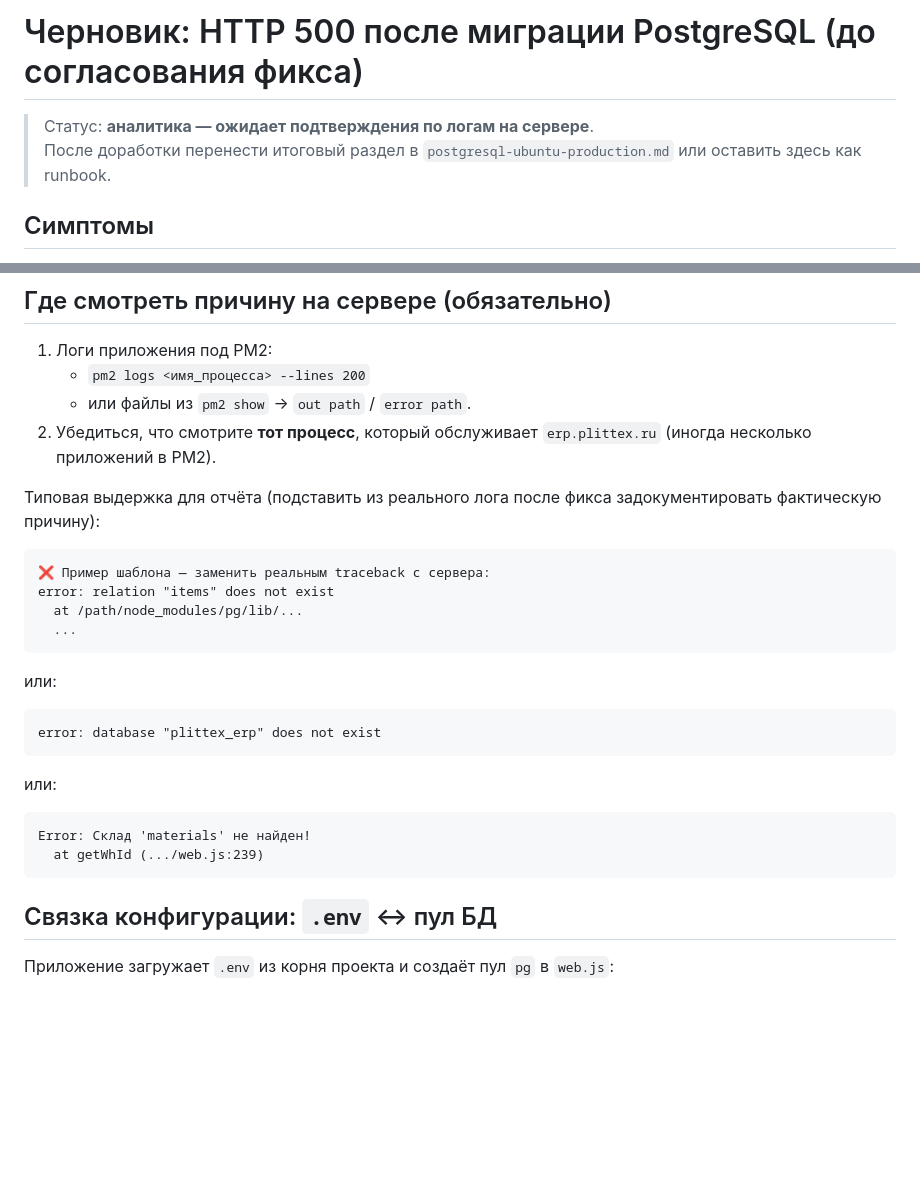
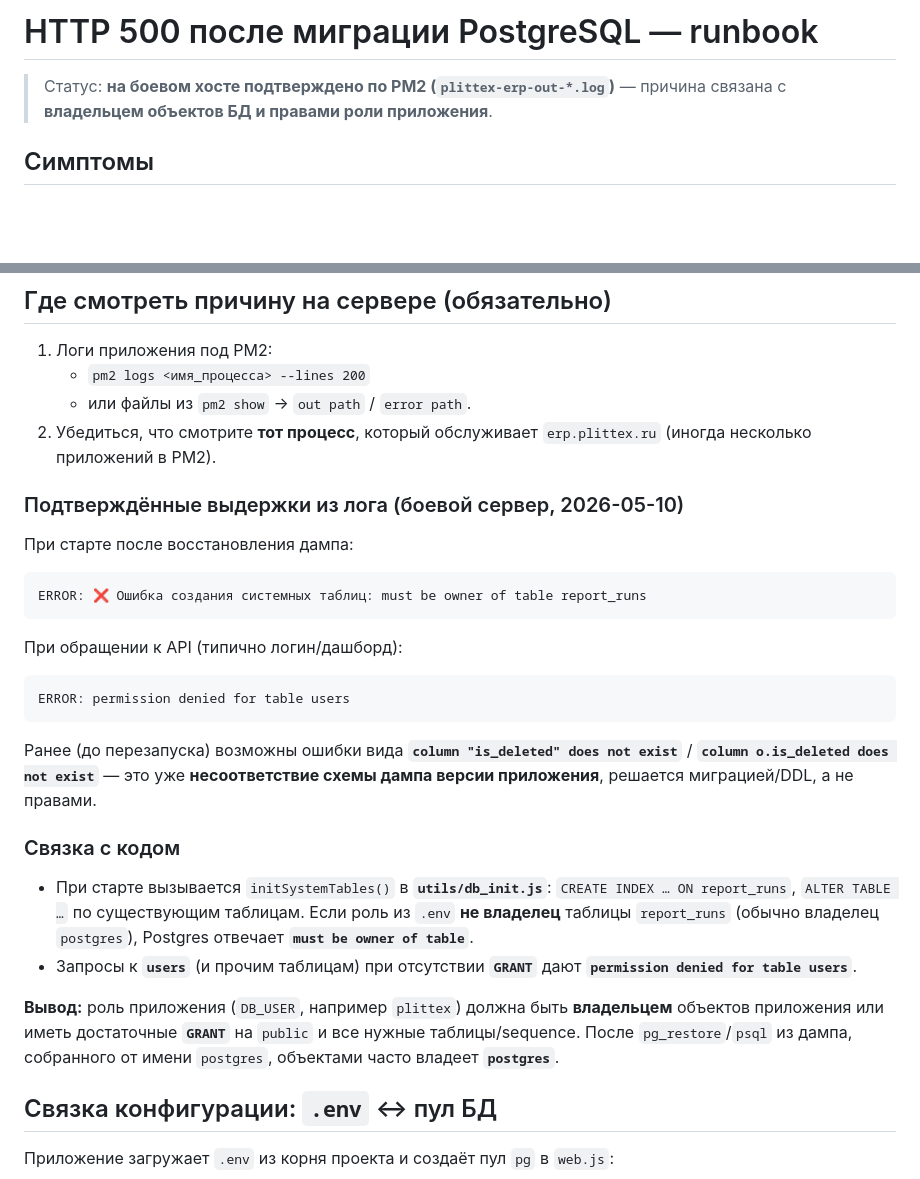
Before and after one commit to welchsandy1821999-ship-it/plittex-erp-system, a Markdown page: docs/deployment/http500-after-postgres-migration-TODO.md, 2 parts joined by grey strips. GitHub-like rendering; blank space fills up the shorter version.

````diff
--- a/docs/deployment/http500-after-postgres-migration-TODO.md
+++ b/docs/deployment/http500-after-postgres-migration-TODO.md
@@ -1,7 +1,6 @@
-# Черновик: HTTP 500 после миграции PostgreSQL (до согласования фикса)
+# HTTP 500 после миграции PostgreSQL — runbook
 
-> Статус: **аналитика — ожидает подтверждения по логам на сервере**.
-> После доработки перенести итоговый раздел в `postgresql-ubuntu-production.md` или оставить здесь как runbook.
+> Статус: **на боевом хосте подтверждено по PM2 (`plittex-erp-out-*.log`)** — причина связана с **владельцем объектов БД и правами роли приложения**.
 
 ## Симптомы
 
@@ -16,27 +15,28 @@
    - или файлы из `pm2 show` → `out path` / `error path`.
 2. Убедиться, что смотрите **тот процесс**, который обслуживает `erp.plittex.ru` (иногда несколько приложений в PM2).
 
-Типовая выдержка для отчёта (подставить из реального лога после фикса задокументировать фактическую причину):
+### Подтверждённые выдержки из лога (боевой сервер, 2026-05-10)
+
+При старте после восстановления дампа:
 
 ```text
-❌ Пример шаблона — заменить реальным traceback с сервера:
-error: relation "items" does not exist
-  at /path/node_modules/pg/lib/...
-  ...
+ERROR: ❌ Ошибка создания системных таблиц: must be owner of table report_runs
 ```
 
-или:
+При обращении к API (типично логин/дашборд):
 
 ```text
-error: database "plittex_erp" does not exist
+ERROR: permission denied for table users
 ```
 
-или:
+Ранее (до перезапуска) возможны ошибки вида **`column "is_deleted" does not exist`** / **`column o.is_deleted does not exist`** — это уже **несоответствие схемы дампа версии приложения**, решается миграцией/DDL, а не правами.
 
-```text
-Error: Склад 'materials' не найден!
-  at getWhId (.../web.js:239)
-```
+### Связка с кодом
+
+- При старте вызывается `initSystemTables()` в **`utils/db_init.js`**: `CREATE INDEX … ON report_runs`, `ALTER TABLE …` по существующим таблицам. Если роль из `.env` **не владелец** таблицы `report_runs` (обычно владелец `postgres`), Postgres отвечает **`must be owner of table`**.
+- Запросы к **`users`** (и прочим таблицам) при отсутствии **`GRANT`** дают **`permission denied for table users`**.
+
+**Вывод:** роль приложения (`DB_USER`, например `plittex`) должна быть **владельцем** объектов приложения или иметь достаточные **`GRANT`** на `public` и все нужные таблицы/sequence. После `pg_restore`/`psql` из дампа, собранного от имени `postgres`, объектами часто владеет **`postgres`**.
 
 ## Связка конфигурации: `.env` ↔ пул БД
 
````
Also changed, not shown: other parts of docs/deployment/http500-after-postgres-migration-TODO.md (+55 -10 lines), docs/deployment/postgresql-ubuntu-production.md (+16 -0 lines).
